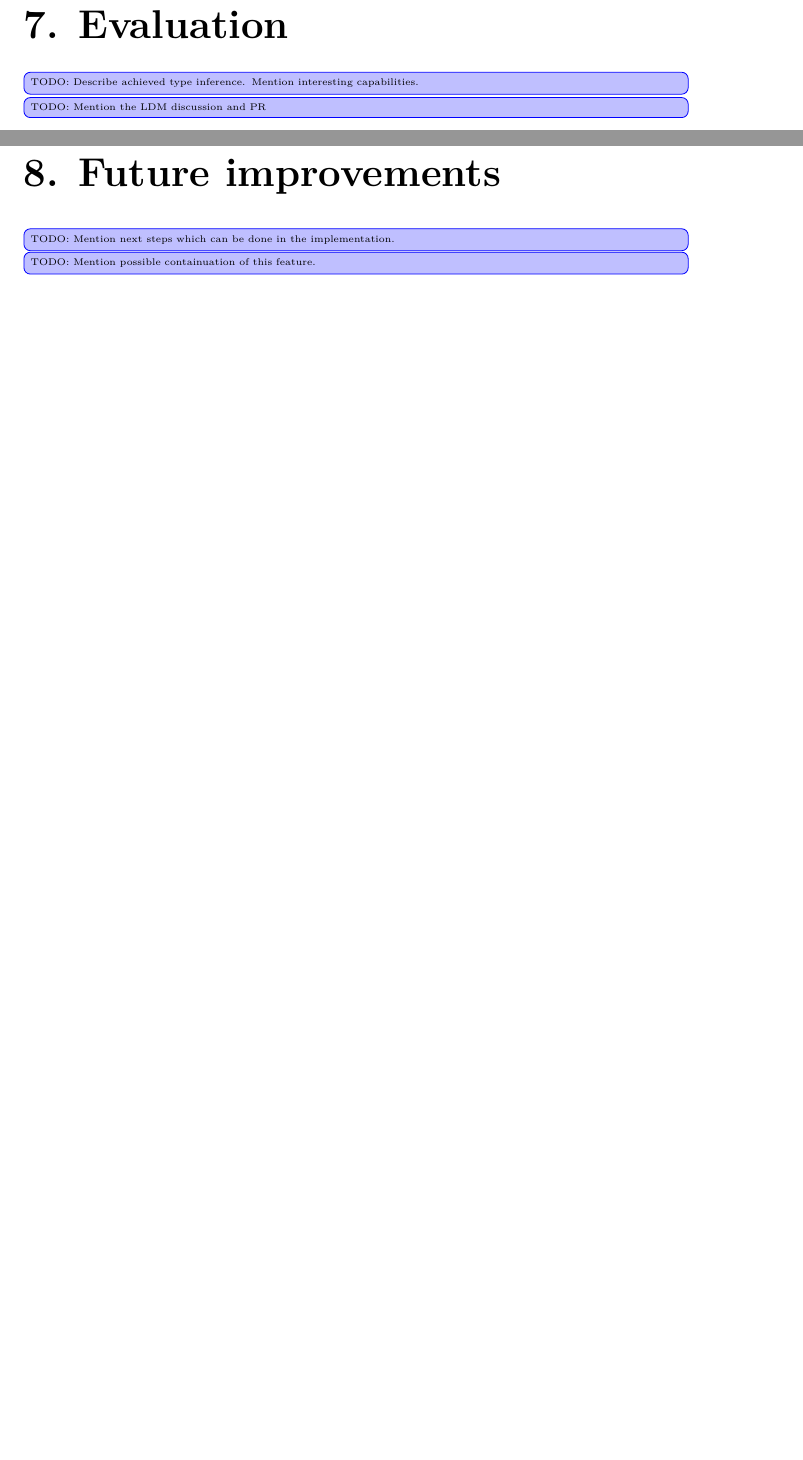
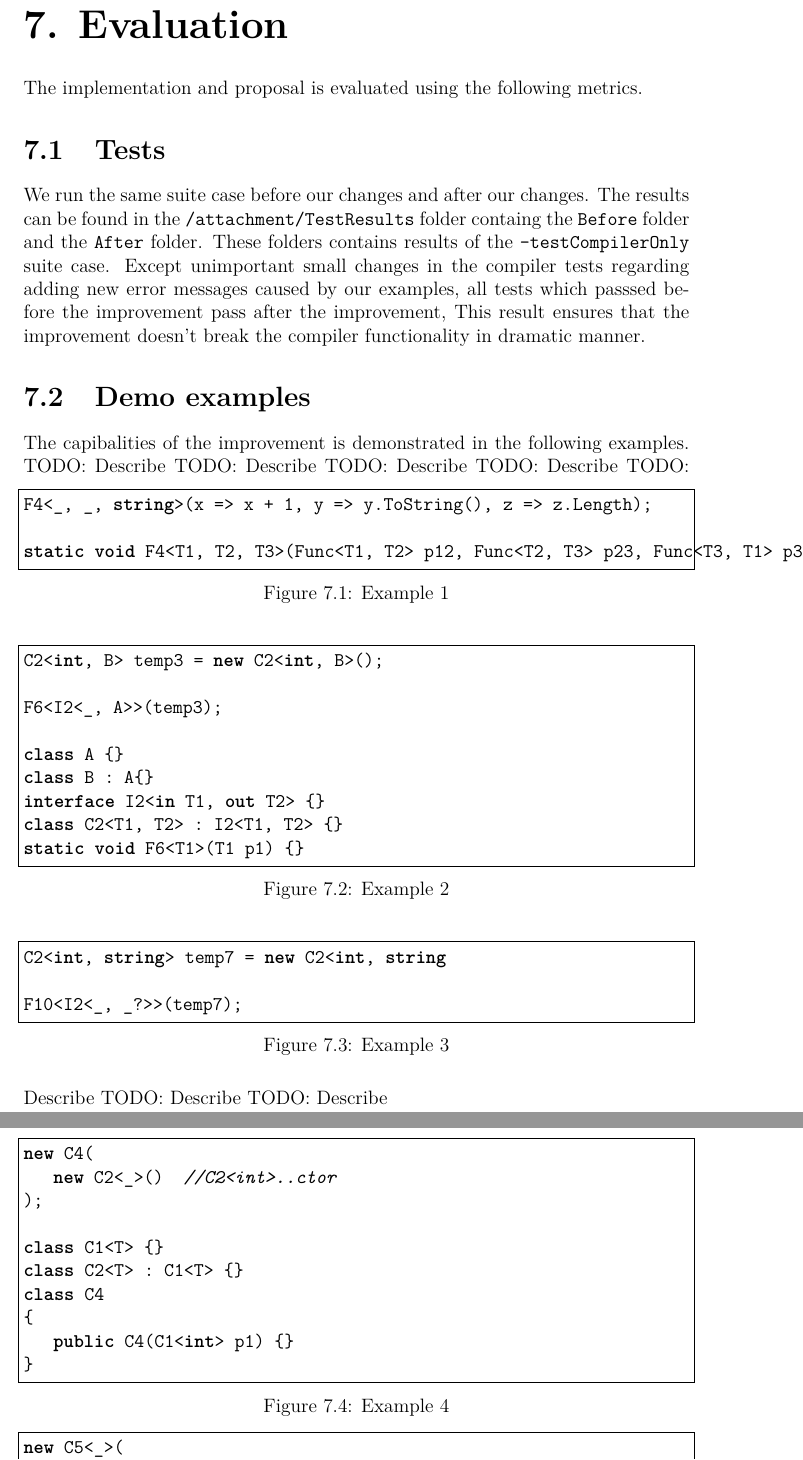
Before and after one commit to TomatorCZ/master-thesis, a LaTeX thesis (Text/thesis.tex, which reads Text/chap06_evaluation.tex, Text/chap07_future_improvements.tex): two parts of pages 68 and 69 of 78 before the commit and two parts of pages 68 and 69 of 80 after it, joined at a grey line, cut so that both start at the same text, the shorter picture padded with empty space. The pictures show the PDF file Text/thesis.pdf that the author committed with the source.

Commit message:
[Text] add evaluation(Tests, examples) and future work sections - raw

```diff
--- a/Text/chap06_evaluation.tex
+++ b/Text/chap06_evaluation.tex
@@ -1,4 +1,68 @@
 \chapter{Evaluation}
 
-\change{Describe achieved type inference. Mention interesting capabilities.}
-\change{Mention the LDM discussion and PR}
+The implementation and proposal is evaluated using the following metrics.
+
+\section{Tests}
+
+We run the same suite case before our changes and after our changes.
+The results can be found in the \texttt{/attachment/TestResults} folder containg the \texttt{Before} folder and the \texttt{After} folder.
+These folders contains results of the \texttt{-testCompilerOnly} suite case.
+Except unimportant small changes in the compiler tests regarding adding new error messages caused by our examples, all tests which passsed before the improvement pass after the improvement,
+This result ensures that the improvement doesn't break the compiler functionality in dramatic manner.
+
+\section{Demo examples}
+
+The capibalities of the improvement is demonstrated in the following examples.
+TODO: Describe
+\begin{figure}[h]
+\begin{lstlisting}[style=csharp, showstringspaces=false]
+F4<_, _, string>(x => x + 1, y => y.ToString(), z => z.Length);
+
+static void F4<T1, T2, T3>(Func<T1, T2> p12, Func<T2, T3> p23, Func<T3, T1> p31) { }
+\end{lstlisting}
+\caption{Example 1}
+\label{img73:example1}
+\end{figure}
+TODO: Describe
+\begin{figure}[h]
+\begin{lstlisting}[style=csharp, showstringspaces=false]
+C2<int, B> temp3 = new C2<int, B>();
+
+F6<I2<_, A>>(temp3);
+
+class A {}
+class B : A{}
+interface I2<in T1, out T2> {}
+class C2<T1, T2> : I2<T1, T2> {}
+static void F6<T1>(T1 p1) {}
+\end{lstlisting}
+\caption{Example 2}
+\label{img74:example2}
+\end{figure}
+TODO: Describe
+\begin{figure}[h]
+\begin{lstlisting}[style=csharp, showstringspaces=false]
+C2<int, string> temp7 = new C2<int, string
+
+F10<I2<_, _?>>(temp7);
+\end{lstlisting}
+\caption{Example 3}
+\label{img75:example3}
+\end{figure}
+TODO: Describe
+\begin{figure}[h]
+\begin{lstlisting}[style=csharp, showstringspaces=false]
+new C4(
+   new C2<_>()  //C2<int>..ctor
+);
+
+class C1<T> {}
+class C2<T> : C1<T> {}
+class C4
+{
+   public C4(C1<int> p1) {}
+}
+\end{lstlisting}
+\caption{Example 4}
+\label{img76:example4}
+\end{figure}
@@ -4,0 +72 @@
+new C5<_>(
@@ -4,0 +80 @@
+\end{lstlisting}
@@ -4,0 +84,16 @@
+TODO: Describe
+\begin{figure}[h]
+\begin{lstlisting}[style=csharp, showstringspaces=false]
+new C3<_>( //C3<int>..ctor(C1<int>, int)
+   new C2<_>(), //C2<int>..ctor()
+1
+);
+
+class C3<T>
+{
+   public C3(C1<T> p1, T p2) {}
+}
+\end{lstlisting}
+\caption{Example 6}
+\label{img78:example6}
+\end{figure}
@@ -4,0 +115 @@
+\end{lstlisting}
--- a/Text/chap07_future_improvements.tex
+++ b/Text/chap07_future_improvements.tex
@@ -1,4 +1,2 @@
-\chapter{Future improvements} \label{sect14:future}
+\chapter{Future work} \label{sect14:future}
 
-\change{Mention next steps which can be done in the implementation.}
-\change{Mention possible containuation of this feature.}
```
Also changed, not shown: Text/thesis.pdf, Text/chap06_evaluation.tex (33 more changed lines), Text/chap07_future_improvements.tex (10 more changed lines).
